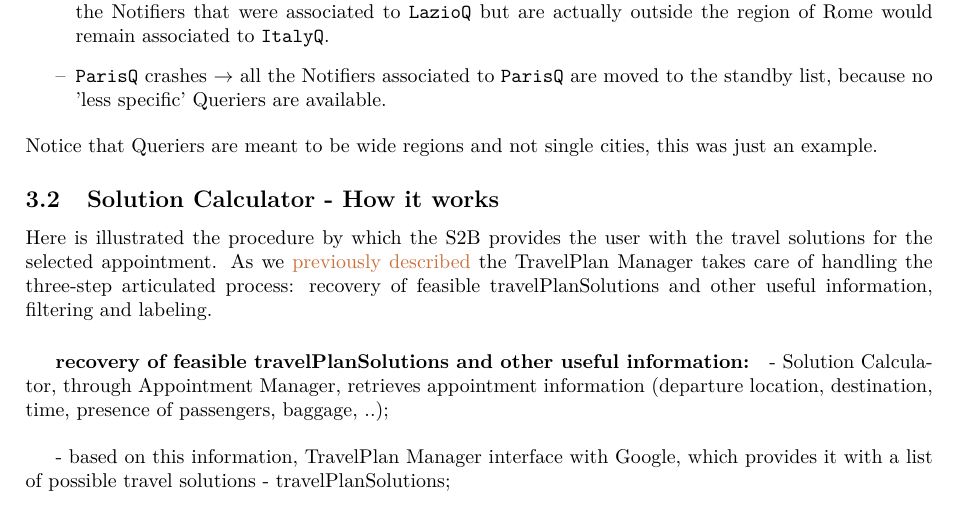
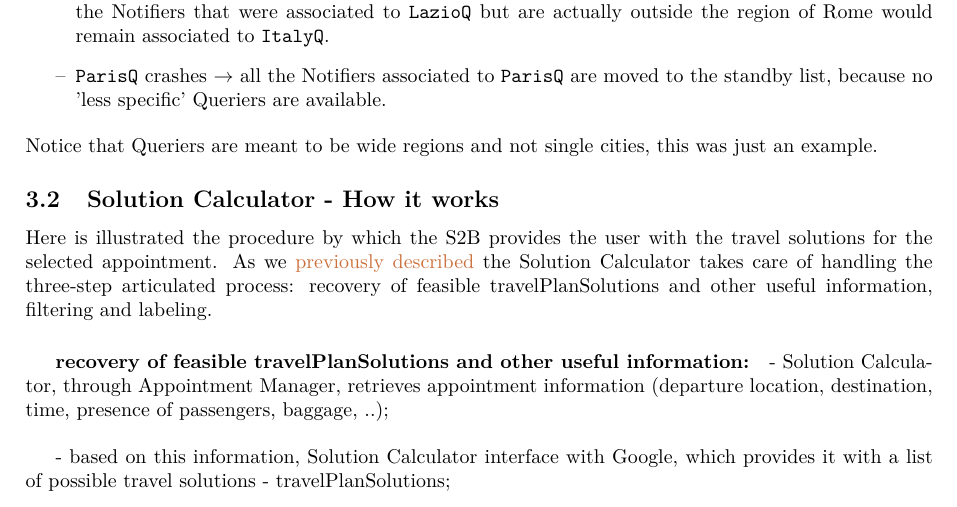
Before and after one commit to mirkosalaris/CassarinoSalarisVentrella, a LaTeX document (DD/latex/main.tex, which reads DD/latex/sections/algorithmDesign.tex): part of page 20 of 27, cut so that both start at the same text. Compiled offline with pdfLaTeX.

Commit message:
Substitute TravelPlan Manager with Solution Calculator and eliminate Notification Manager from High Level Architecture

```diff
--- a/DD/latex/sections/algorithmDesign.tex
+++ b/DD/latex/sections/algorithmDesign.tex
@@ -21,12 +21,12 @@
 
 \subsection{Solution Calculator - How it works}
 		Here is illustrated the procedure by which the S2B provides the user with the travel solutions for the selected appointment.
-		As we \hyperref[sect:Select TravelPlan Solution]{previously described} the TravelPlan Manager takes care of handling the three-step  articulated process: recovery of feasible travelPlanSolutions and other useful information, filtering and labeling.
+		As we \hyperref[sect:Select TravelPlan Solution]{previously described} the Solution Calculator takes care of handling the three-step  articulated process: recovery of feasible travelPlanSolutions and other useful information, filtering and labeling.
 	\subparagraph{recovery of feasible travelPlanSolutions and other useful information:}
 
 		- Solution Calculator, through Appointment Manager, retrieves appointment information (departure location, destination, time, presence of passengers, baggage, ..);\newline
 
-		- based on this information, TravelPlan Manager interface with Google, which provides it with a list of possible travel solutions - travelPlanSolutions;\newline
+		- based on this information, Solution Calculator interface with Google, which provides it with a list of possible travel solutions - travelPlanSolutions;\newline
 
 		- each TravelPLan solution consists of more Ride (each with its own TravelMean, distance, time);\newline
 
```
Also changed, not shown: DD/latex/Images/HighLevelArchitecture.jpg (deleted), DD/latex/Images/HighLevelArchitecture.png (added), DD/latex/Images/selectTravelSolution.png, DD/latex/sections/algorithmDesign.tex (2 more changed lines), 2 other files.
